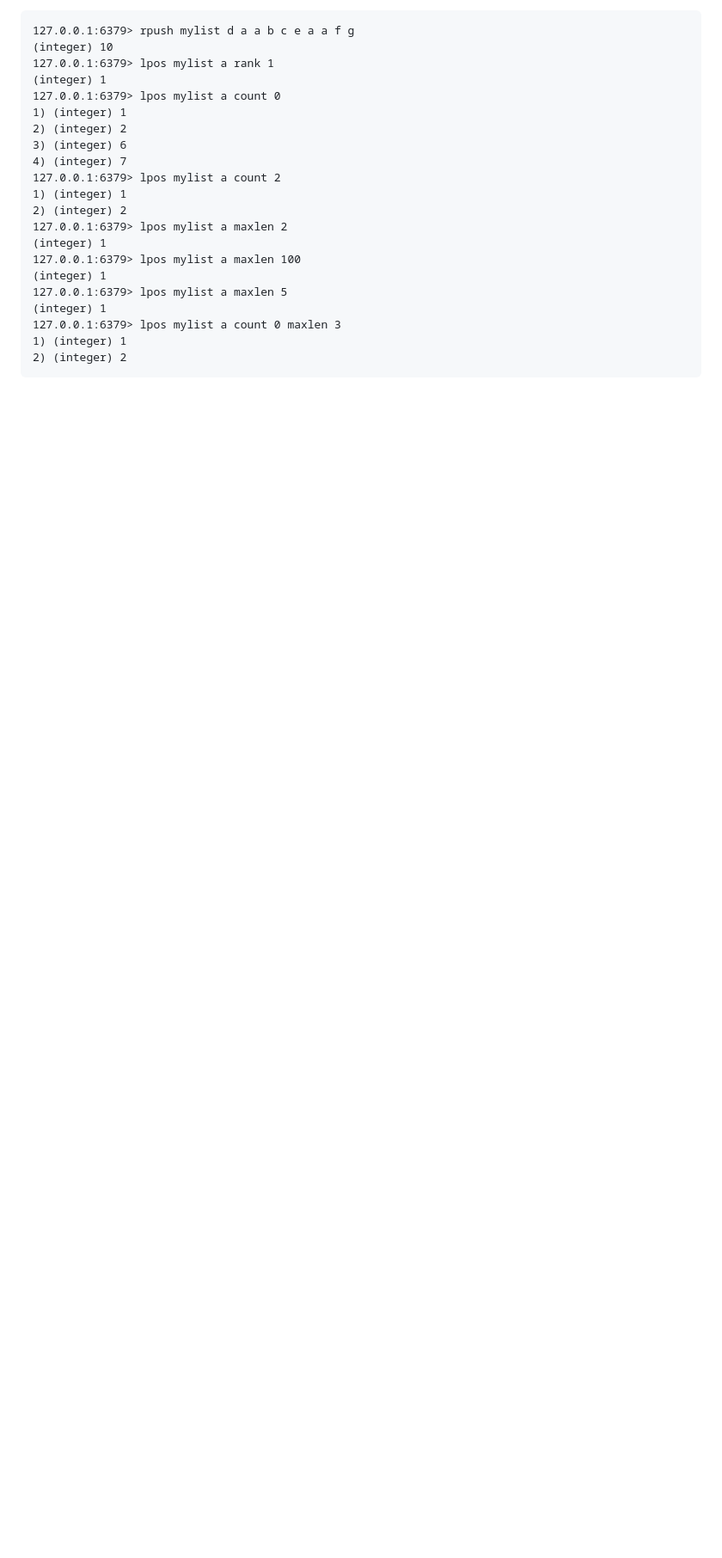
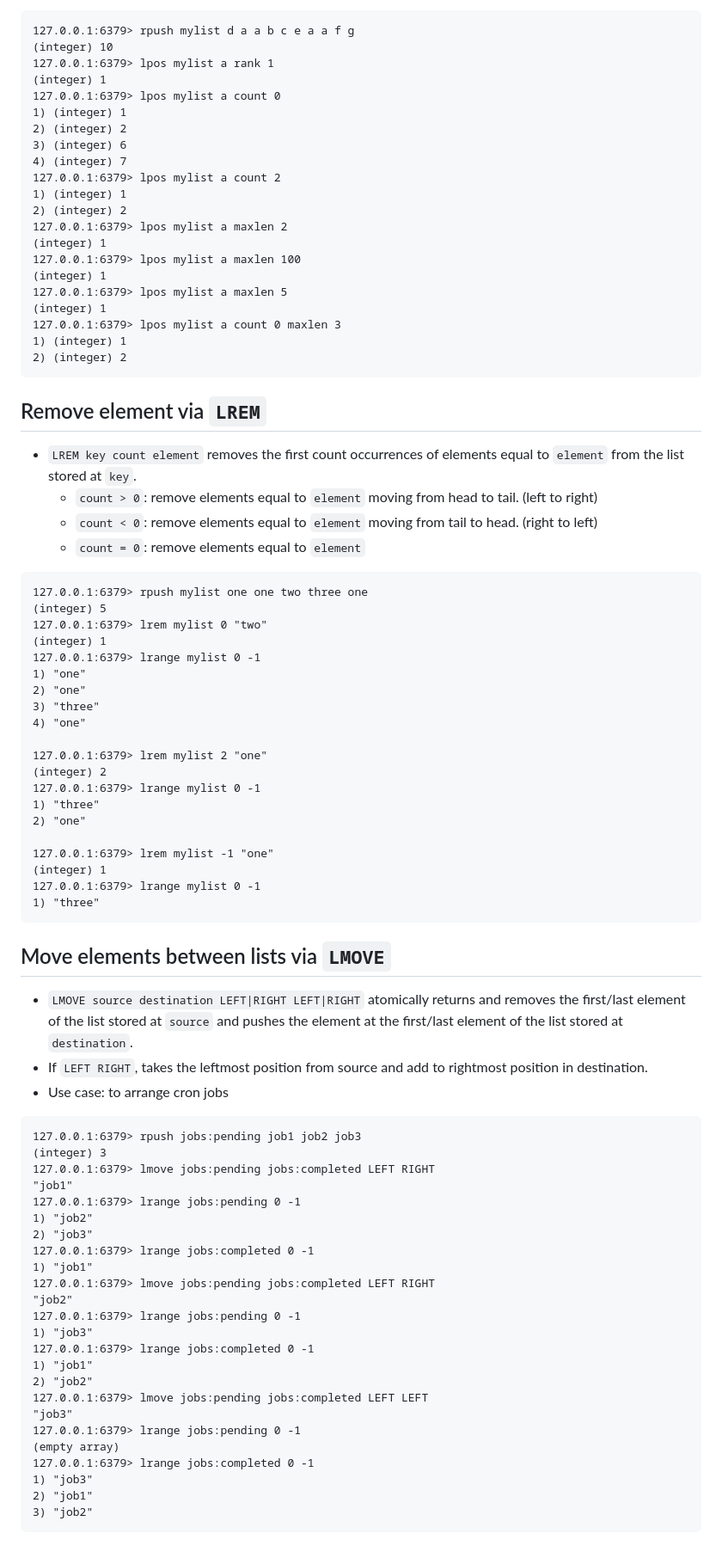
Before and after one commit to LeonLow97-Sandbox/redis-bootcamp, a Markdown page: adnan_waheed/004-lists.md, the part around the change. Shown at 86% size. Drawn GitHub-style; blank space fills up the shorter version.

Commit message:
LREM, LMOVE

````diff
--- a/adnan_waheed/004-lists.md
+++ b/adnan_waheed/004-lists.md
@@ -245,3 +245,66 @@ OK
 1) (integer) 1
 2) (integer) 2
 ```
+
+## Remove element via `LREM`
+
+- `LREM key count element` removes the first count occurrences of elements equal to `element` from the list stored at `key`.
+    - `count > 0`: remove elements equal to `element` moving from head to tail. (left to right)
+    - `count < 0`: remove elements equal to `element` moving from tail to head. (right to left)
+    - `count = 0`: remove elements equal to `element`
+
+```
+127.0.0.1:6379> rpush mylist one one two three one
+(integer) 5
+127.0.0.1:6379> lrem mylist 0 "two"
+(integer) 1
+127.0.0.1:6379> lrange mylist 0 -1
+1) "one"
+2) "one"
+3) "three"
+4) "one"
+
+127.0.0.1:6379> lrem mylist 2 "one"
+(integer) 2
+127.0.0.1:6379> lrange mylist 0 -1
+1) "three"
+2) "one"
+
+127.0.0.1:6379> lrem mylist -1 "one"
+(integer) 1
+127.0.0.1:6379> lrange mylist 0 -1
+1) "three"
+```
+
+## Move elements between lists via `LMOVE`
+
+- `LMOVE source destination LEFT|RIGHT LEFT|RIGHT` atomically returns and removes the first/last element of the list stored at `source` and pushes the element at the first/last element of the list stored at `destination`.
+- If `LEFT RIGHT`, takes the leftmost position from source and add to rightmost position in destination.
+- Use case: to arrange cron jobs
+
+```
+127.0.0.1:6379> rpush jobs:pending job1 job2 job3
+(integer) 3
+127.0.0.1:6379> lmove jobs:pending jobs:completed LEFT RIGHT
+"job1"
+127.0.0.1:6379> lrange jobs:pending 0 -1
+1) "job2"
+2) "job3"
+127.0.0.1:6379> lrange jobs:completed 0 -1
+1) "job1"
+127.0.0.1:6379> lmove jobs:pending jobs:completed LEFT RIGHT
+"job2"
+127.0.0.1:6379> lrange jobs:pending 0 -1
+1) "job3"
+127.0.0.1:6379> lrange jobs:completed 0 -1
+1) "job1"
+2) "job2"
+127.0.0.1:6379> lmove jobs:pending jobs:completed LEFT LEFT
+"job3"
+127.0.0.1:6379> lrange jobs:pending 0 -1
+(empty array)
+127.0.0.1:6379> lrange jobs:completed 0 -1
+1) "job3"
+2) "job1"
+3) "job2"
+```
````
